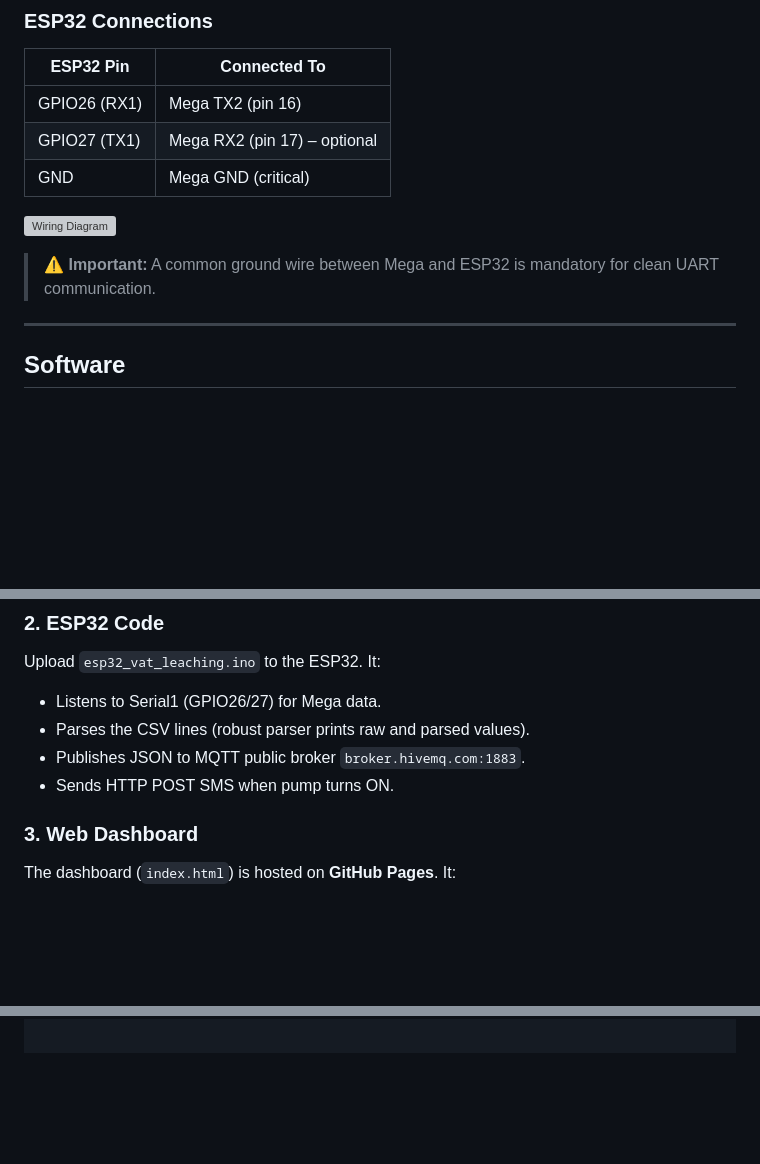
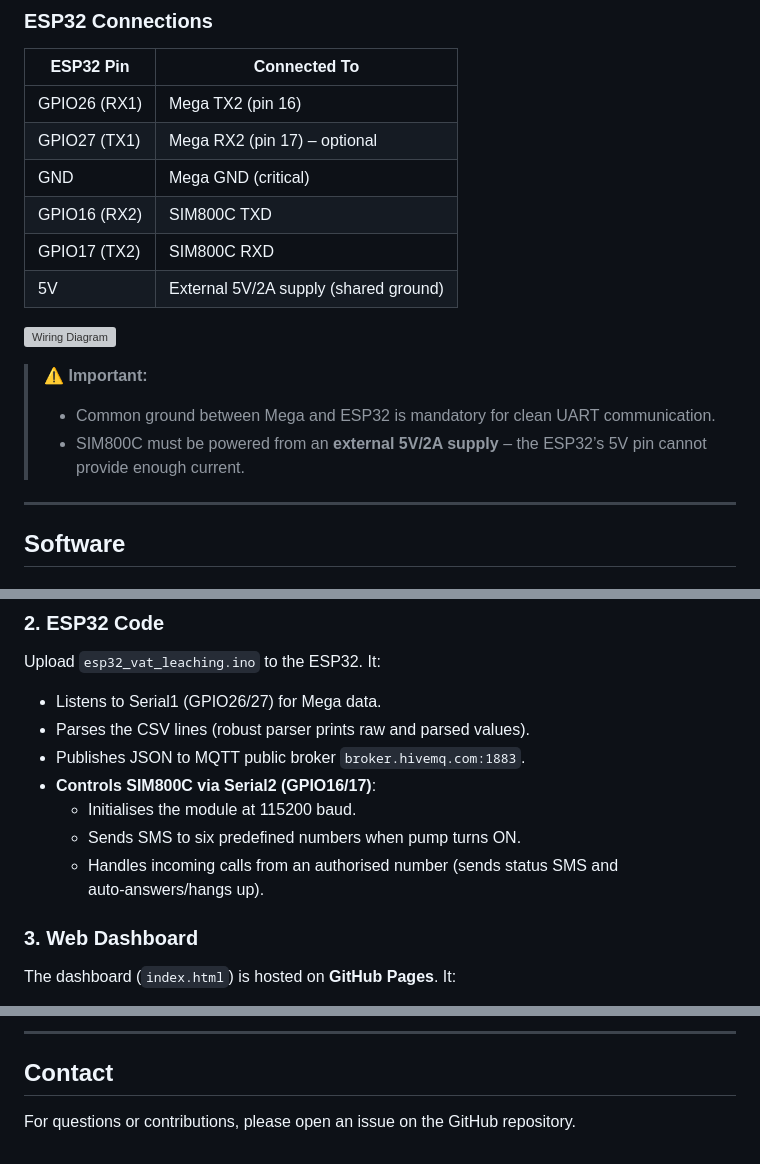
Before and after one commit to sangawegiovanni/VAT-LEACHING-SYSTEM, a Markdown page: README.md, 3 parts joined by grey strips. Rendered like a GitHub page; blank space fills up the shorter version; grey boxes are pictures that could not be loaded.

```diff
--- a/README.md
+++ b/README.md
@@ -70,10 +70,15 @@ The **VAT Leaching System** is a real‑time industrial monitoring solution for
 | GPIO26 (RX1) | Mega TX2 (pin 16) |
 | GPIO27 (TX1) | Mega RX2 (pin 17) – optional |
 | GND | Mega GND (critical) |
+| GPIO16 (RX2) | SIM800C TXD |
+| GPIO17 (TX2) | SIM800C RXD |
+| 5V | External 5V/2A supply (shared ground) |
 
 ![Wiring Diagram](./images/wiring.jpg)
 
-> **⚠️ Important:** A common ground wire between Mega and ESP32 is mandatory for clean UART communication.
+> **⚠️ Important:**
+> - Common ground between Mega and ESP32 is mandatory for clean UART communication.
+> - SIM800C must be powered from an **external 5V/2A supply** – the ESP32’s 5V pin cannot provide enough current.
 
 ---
 
@@ -93,7 +98,10 @@ Upload `esp32_vat_leaching.ino` to the ESP32. It:
 - Listens to Serial1 (GPIO26/27) for Mega data.
 - Parses the CSV lines (robust parser prints raw and parsed values).
 - Publishes JSON to MQTT public broker `broker.hivemq.com:1883`.
-- Sends HTTP POST SMS when pump turns ON.
+- **Controls SIM800C via Serial2 (GPIO16/17)**:
+  - Initialises the module at 115200 baud.
+  - Sends SMS to six predefined numbers when pump turns ON.
+  - Handles incoming calls from an authorised number (sends status SMS and auto‑answers/hangs up).
 
 ### 3. Web Dashboard
 
@@ -146,0 +200,5 @@ The ESP32 sends an HTTP POST to `https://zoostudios.us.to/sms/send` with JSON bo
+---
+
+## Contact
+
+For questions or contributions, please open an issue on the GitHub repository.
```
Also changed, not shown: other parts of README.md (+67 -22 lines).
